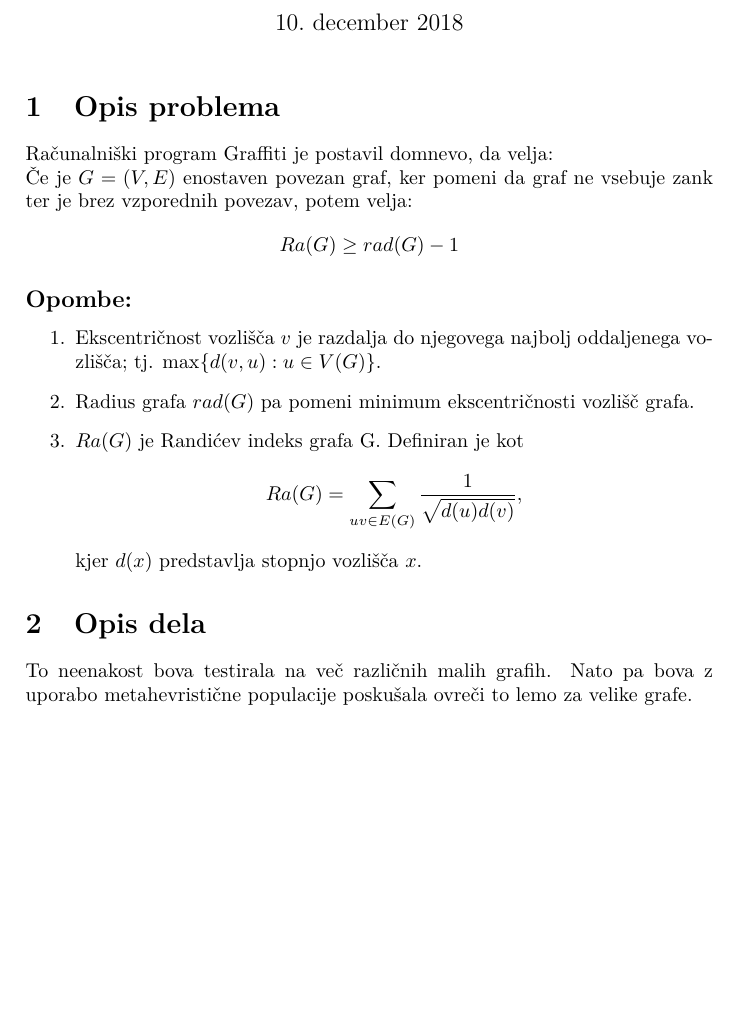
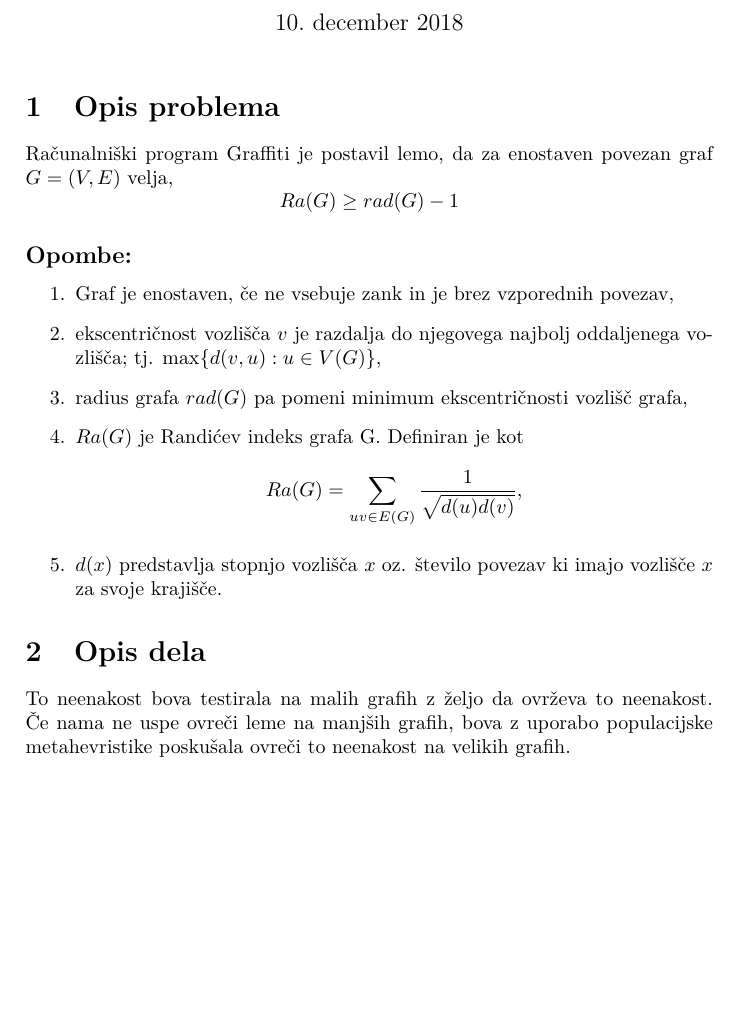
Before and after one commit to ZavbiA/Graffiti-conjecture-on-Randic-index-vs.-radius, a LaTeX document (opis_problema.tex): part of page 1 of 2, cut so that both start at the same text. Compiled offline with pdfLaTeX.

Commit message:
tina se heca

```diff
--- a/opis_problema.tex
+++ b/opis_problema.tex
@@ -18,22 +18,21 @@
 \maketitle
 
 \section{Opis problema}
-Računalniški program Graffiti je postavil domnevo, da velja: \\
-Če je $G=(V, E)$ enostaven povezan graf, ker pomeni da graf ne vsebuje zank ter je brez vzporednih povezav, potem velja: $$ Ra(G) \geq rad(G) -1$$
+Računalniški program Graffiti je postavil lemo, da za enostaven povezan graf $G=(V, E)$ velja, $$ Ra(G) \geq rad(G) -1$$
 
 % Potrebno je testirati domnevo na različne načine na manjših in večjih grafih.
 % Z uporabo metahevristične populacije je potrebno preizkusiti domnevo na večjih grafih in upati na njeno ovrgbo.
 
 \subsection*{Opombe:}
 \begin{enumerate}
-\item
-Ekscentričnost vozlišča $v$ je razdalja do njegovega najbolj oddaljenega vozlišča; tj. $\max \{d(v,u) : u \in V(G) \}$.
+\item Graf je enostaven, če ne vsebuje zank in je brez vzporednih povezav,
+\item ekscentričnost vozlišča $v$ je razdalja do njegovega najbolj oddaljenega vozlišča; tj. $\max \{d(v,u) : u \in V(G) \}$,
 %$rad(G)$ je radius grafa; tj. minimum ekscentričnosti vozlišč grafa.
-\item Radius grafa $rad(G)$ pa pomeni minimum ekscentričnosti vozlišč grafa.
+\item radius grafa $rad(G)$ pa pomeni minimum ekscentričnosti vozlišč grafa,
 \item
 $Ra(G)$ je Randićev indeks grafa G. Definiran je kot
 $$Ra(G) = \sum_{uv \in E(G)} \frac{1}{\sqrt{d(u) d(v)}},$$
-kjer $d(x)$ predstavlja stopnjo vozlišča $x$.
+\item $d(x)$ predstavlja stopnjo vozlišča $x$ oz. število povezav ki imajo vozlišče $x$ za svoje krajišče.
 \end{enumerate}
 
 %Računalniški program $Graffiti$ nam je postavil naslednjo lemo.
@@ -42,7 +41,7 @@ kjer $d(x)$ predstavlja stopnjo vozlišča $x$.
 
 \section{Opis dela}
 
-To neenakost bova testirala na več različnih malih grafih. Nato pa bova z uporabo metahevristične populacije poskušala ovreči to lemo za velike grafe.
+To neenakost bova testirala na malih grafih z željo da ovrževa to neenakost. Če nama ne uspe ovreči leme na manjših grafih, bova z uporabo populacijske metahevristike poskušala ovreči to neenakost na velikih grafih.
 
 \section{Primer}
 
```
Also changed, not shown: opis_problema.pdf.
